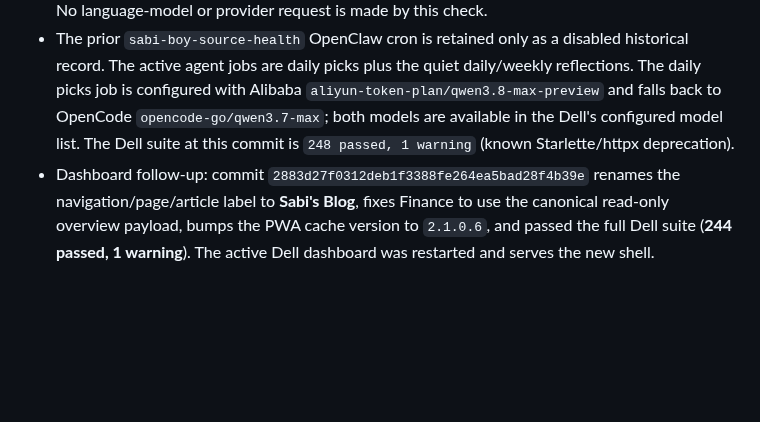
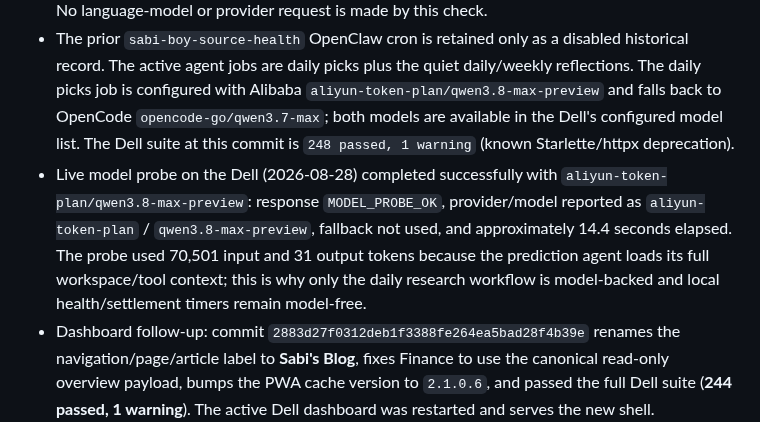
Before and after one commit to thathman/SabiAI, a Markdown page: docs/SABIAI_V2_TASKS.md, the part around the change. Rendered like a GitHub page; blank space fills up the shorter version.

Commit message:
Record Alibaba model probe

```diff
--- a/docs/SABIAI_V2_TASKS.md
+++ b/docs/SABIAI_V2_TASKS.md
@@ -471,6 +471,7 @@
 - After the broad no-wager daily-picks dry run, the source monitor correctly delivered an actionable Matrix alert: Flashscore had three caller-side `422` responses while one fixture call succeeded, and the optional Sports Betting AI Analyzer timed out. The overall system stayed **READY** with zero stale settlements, zero paid calls and no pick/ticket mutations; these are source-input/availability follow-ups, not an authorization to place a wager.
 - Follow-up implementation commit `37280c96e4156276150aad56ab81ac9b65b22a87` moves source/readiness monitoring out of the model wake layer: `sabi-boy-health.service` / `sabi-boy-health.timer` read the local V2 database every 30 minutes and use Web Push only for changed actionable state. The timer is enabled and active on the Dell; its manual run completed successfully and delivered the current two-source warning to both subscribed push endpoints. No language-model or provider request is made by this check.
 - The prior `sabi-boy-source-health` OpenClaw cron is retained only as a disabled historical record. The active agent jobs are daily picks plus the quiet daily/weekly reflections. The daily picks job is configured with Alibaba `aliyun-token-plan/qwen3.8-max-preview` and falls back to OpenCode `opencode-go/qwen3.7-max`; both models are available in the Dell's configured model list. The Dell suite at this commit is `248 passed, 1 warning` (known Starlette/httpx deprecation).
+- Live model probe on the Dell (2026-08-28) completed successfully with `aliyun-token-plan/qwen3.8-max-preview`: response `MODEL_PROBE_OK`, provider/model reported as `aliyun-token-plan` / `qwen3.8-max-preview`, fallback not used, and approximately 14.4 seconds elapsed. The probe used 70,501 input and 31 output tokens because the prediction agent loads its full workspace/tool context; this is why only the daily research workflow is model-backed and local health/settlement timers remain model-free.
 - Dashboard follow-up: commit `2883d27f0312deb1f3388fe264ea5bad28f4b39e` renames the navigation/page/article label to **Sabi's Blog**, fixes Finance to use the canonical read-only overview payload, bumps the PWA cache version to `2.1.0.6`, and passed the full Dell suite (**244 passed, 1 warning**). The active Dell dashboard was restarted and serves the new shell.
 
 ---
```
